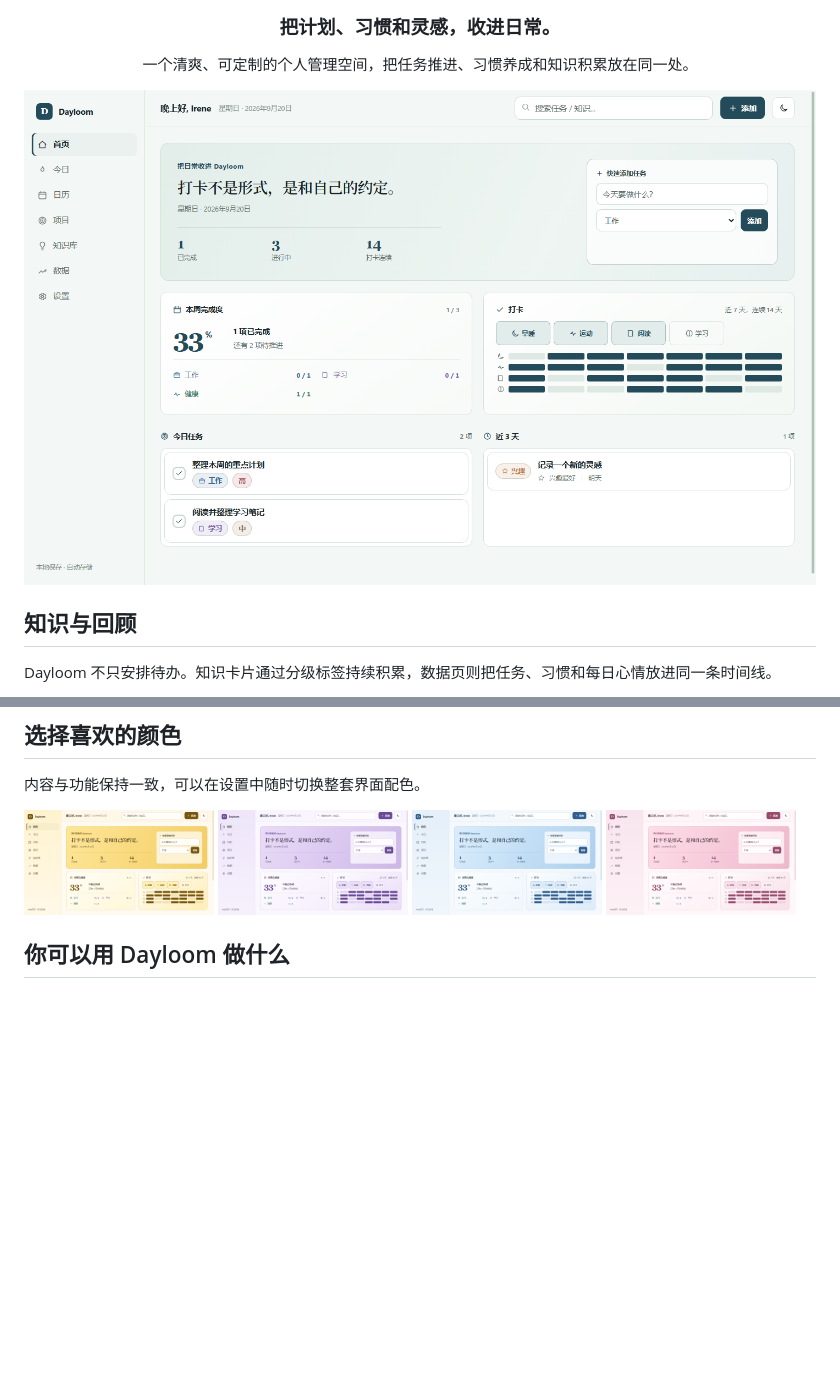
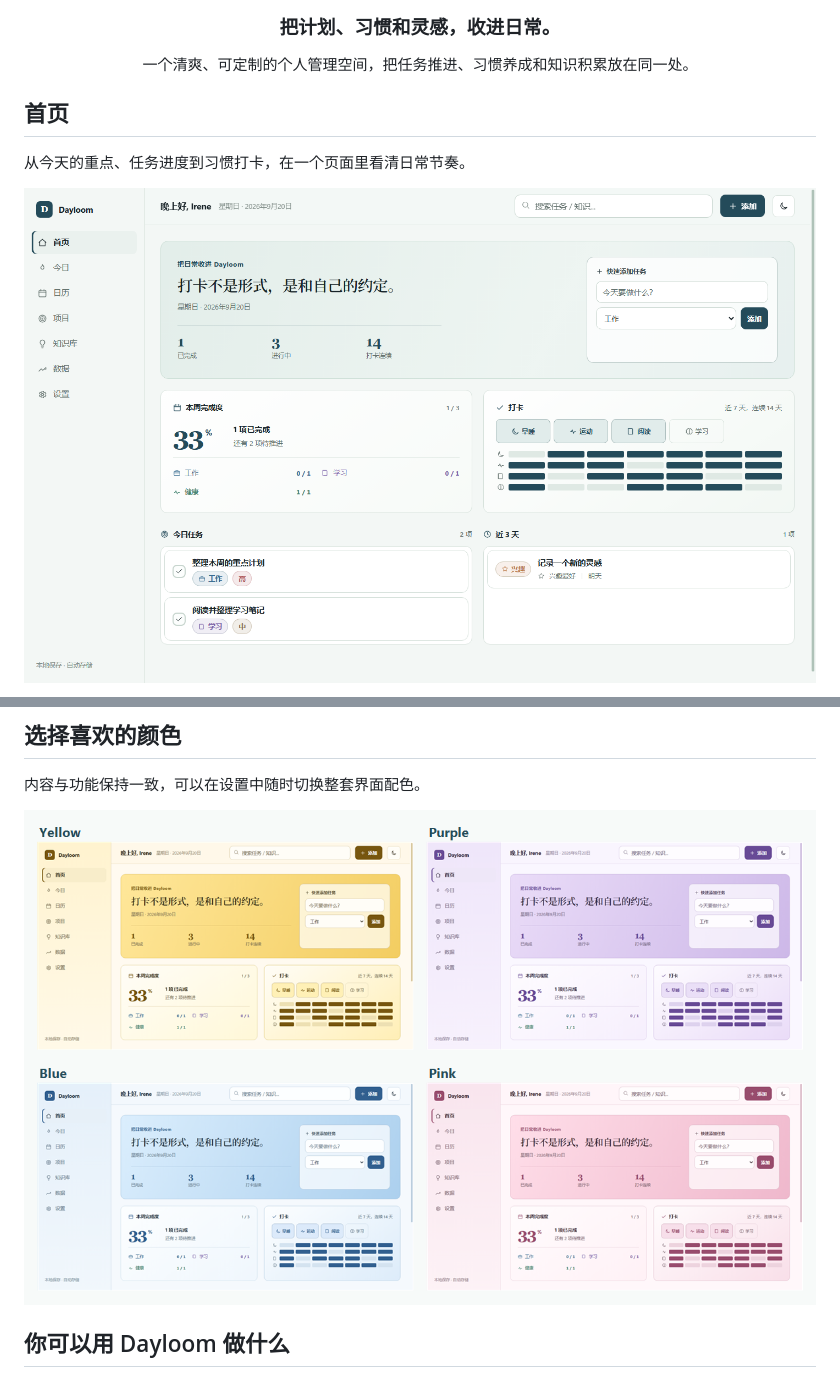
Before and after one commit to Irene-10/Dayloom, a Markdown page: README.md, 2 parts joined by grey strips. Rendered like a GitHub page; pictures changed too: assets/dayloom-themes.png (added); blank space fills up the shorter version.

Commit message:
Fix Dayloom README gallery order

```diff
--- a/README.md
+++ b/README.md
@@ -8,9 +8,9 @@
 
 </div>
 
-![Dayloom 工作台首页](assets/dayloom-dashboard.png)
+## 首页
 
-## 知识与回顾
+从今天的重点、任务进度到习惯打卡，在一个页面里看清日常节奏。
 
-Dayloom 不只安排待办。知识卡片通过分级标签持续积累，数据页则把任务、习惯和每日心情放进同一条时间线。
+![Dayloom 首页](assets/dayloom-dashboard.png)
 
@@ -23,12 +30,7 @@ Dayloom 不只安排待办。知识卡片通过分级标签持续积累，数据
 
 内容与功能保持一致，可以在设置中随时切换整套界面配色。
 
-<p>
-  <img src="assets/theme-yellow.png" alt="Dayloom 黄色主题" width="24%">
-  <img src="assets/theme-purple.png" alt="Dayloom 紫色主题" width="24%">
-  <img src="assets/theme-blue.png" alt="Dayloom 蓝色主题" width="24%">
-  <img src="assets/theme-pink.png" alt="Dayloom 粉色主题" width="24%">
-</p>
+![Dayloom 配色展示](assets/dayloom-themes.png)
 
 ## 你可以用 Dayloom 做什么
 
```
Also changed, not shown: other parts of README.md (+11 -4 lines), 1 other file.
